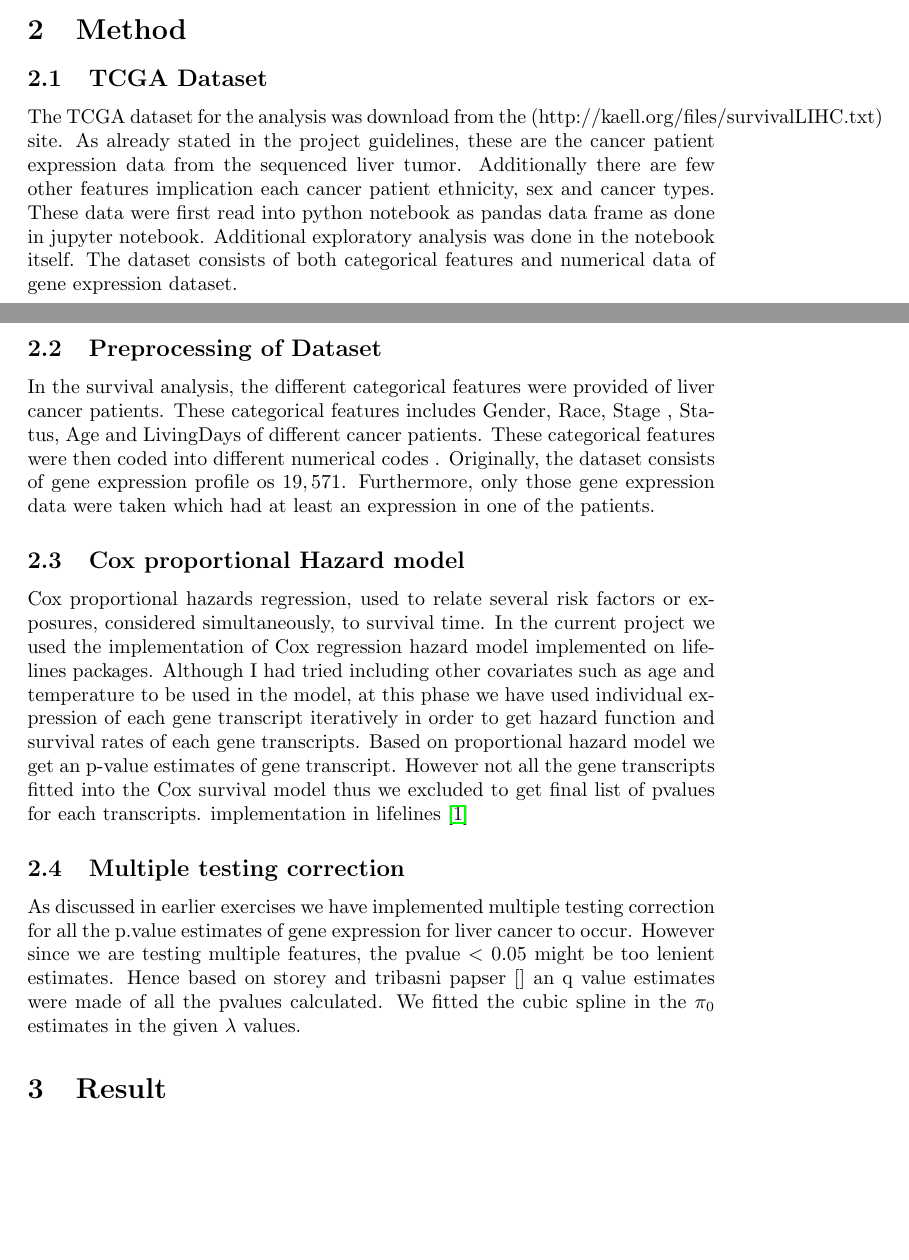
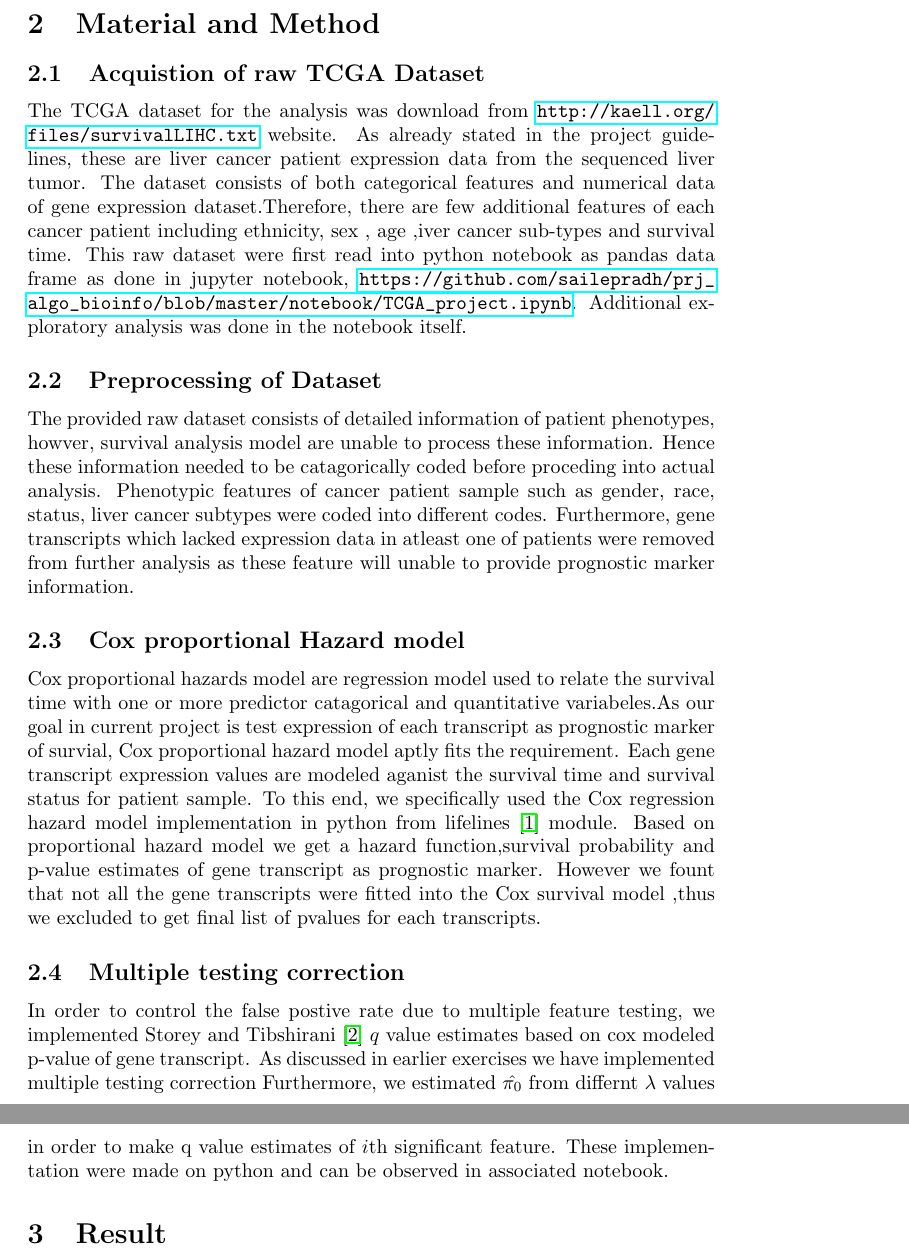
Before and after one commit to sailepradh/prj_algo_bioinfo, a LaTeX document (result/Report.tex): two parts of pages 1 and 2 of 6 before the commit and two parts of pages 2 and 3 of 7 after it, joined at a grey line, cut at the place of the change, the shorter picture padded with empty space. The pictures show the PDF file result/Report.pdf that the author committed with the source.

Commit message:
updated 16 Feb late late night

```diff
--- a/result/Report.tex
+++ b/result/Report.tex
@@ -30,26 +31,21 @@ The survival analysis datset consists of two kinds of response variables:first,
 In the current project, using publicly available high-throughput RNA expression of liver cnacer tumor sample, subsequent phenotype characterstic and time of survial information, we aimed at evaluating survival analysis of each gene transcipt. The raw data were subsequently preprocessed, fitted into cox propotional regression hazard model and each gene transcript was evaluated for potential prognostic marker for survial of patients at 5\% and 1\% false discovery rate.
 
 
-\section{Method}
+\section{Material and Method}
 
 	\subsection{Acquistion of raw TCGA Dataset}
-The  TCGA dataset for the analysis was download from the (http://kaell.org/files/survivalLIHC.txt) site. As already stated in the project guidelines, these are the cancer patient expression data from the sequenced liver tumor.  Additionally there are few other features implication each cancer patient ethnicity, sex and cancer types.  These data were first read into python notebook as pandas data frame  as done in  jupyter notebook.  Additional exploratory analysis was done in the notebook itself. The  dataset consists of both categorical features and numerical data of gene expression dataset.
+The  TCGA dataset for the analysis was download from \url{http://kaell.org/files/survivalLIHC.txt} website. As already stated in the project guidelines, these are liver cancer patient expression data from the sequenced liver tumor. The  dataset consists of both categorical features and numerical data of gene expression dataset.Therefore, there are few additional features of each cancer patient including ethnicity, sex , age ,iver cancer sub-types and survival time. This raw dataset were first read into python notebook as pandas data frame  as done in  jupyter notebook, \url{https://github.com/sailepradh/prj_algo_bioinfo/blob/master/notebook/TCGA_project.ipynb}.  Additional exploratory analysis was done in the notebook itself.
 
 	\subsection {Preprocessing of Dataset}
-In the survival analysis, the different categorical features were provided of liver cancer patients. These categorical features includes Gender, Race, Stage , Status, Age and LivingDays of different cancer patients.  These categorical features were then coded into different numerical codes . Originally, the dataset consists of gene expression profile os $19,571$. Furthermore, only those gene expression data were taken which had at least an expression in one of the patients.
+The provided raw dataset consists of detailed information of patient phenotypes, howver, survival analysis model are unable to process these information. Hence these information needed to be catagorically coded before proceding into actual analysis. Phenotypic features of cancer patient sample such as gender, race, status, liver cancer subtypes were coded into different codes. Furthermore, gene transcripts which lacked expression data in atleast one of patients were removed from further analysis as these feature will unable to provide prognostic marker information.
 
 	\subsection{Cox proportional Hazard model}
-	 Cox proportional hazards regression, used to relate several risk factors or exposures, considered simultaneously, to survival time. In the current project we used the implementation of Cox regression hazard model implemented on lifelines packages. Although I had tried including other covariates such as age and temperature to be used in the model, at this phase we have used individual expression of each gene transcript iteratively in order to get hazard function and survival rates of each gene transcripts. Based on proportional hazard model we get an p-value estimates of gene transcript. However not all the gene transcripts fitted into the Cox survival model thus we excluded to get final list of pvalues for each transcripts. implementation in lifelines \cite{lifelines}
+	 Cox proportional hazards model are regression model used to relate the survival time with one or more predictor catagorical and quantitative variabeles.As our goal in current project is test expression of each transcript as prognostic marker of survial, Cox proportional hazard model aptly fits the requirement. Each gene transcript expression values are modeled aganist the survival time and survival status for patient sample. To this end, we specifically used the Cox regression hazard model implementation in python from lifelines \cite{lifelines} module. Based on proportional hazard model we get a hazard function,survival probability and p-value estimates of gene transcript as prognostic marker. However we fount that not all the gene transcripts were fitted into the Cox survival model ,thus we excluded to get final list of pvalues for each transcripts.
 
 	\subsection {Multiple testing correction}
-	As discussed in earlier exercises we have  implemented multiple testing correction for all the p.value estimates of gene expression for liver cancer to occur. However since we are testing multiple features, the pvalue $<$ 0.05 might be too lenient estimates. Hence based on storey and tribasni papser \cite {} an q value estimates were made of all the pvalues calculated. We fitted the cubic spline in the $\pi_0$ estimates in the given  $\lambda$ values.
-
-
+	In order to control the false postive rate due to multiple feature testing, we implemented Storey and Tibshirani \cite{storey2003statistical} $q$ value estimates based on cox modeled p-value of gene transcript. As discussed in earlier exercises we have  implemented multiple testing correction Furthermore, we estimated $\hat {\pi_0}$ from differnt $\lambda$ values in order to make q value estimates  of $i$th significant feature. These implementation were made on python and can be observed in associated notebook.
 
  \section{Result}
-
-
-
 	\subsection {TCGA Liver Cancer cohort characterstics}
 
 The cancer cohort consists of different phenotypic features such liver cancer types, age, gender, which are further summarized in table~\ref{tab:table1} . Importantly, the important dependent variable is the status of an patient cohort  and the  living days which is the measure of the time of survival.. The average living days for alive  patient cohort is  896.80 while for dead sample cohort is 655.21 with pvalues $< 0.001$ as figure~\ref{fig:status_livingdays}
```
Also changed, not shown: result/Report.pdf, result/Report.tex (9 more changed lines), 4 other files.
